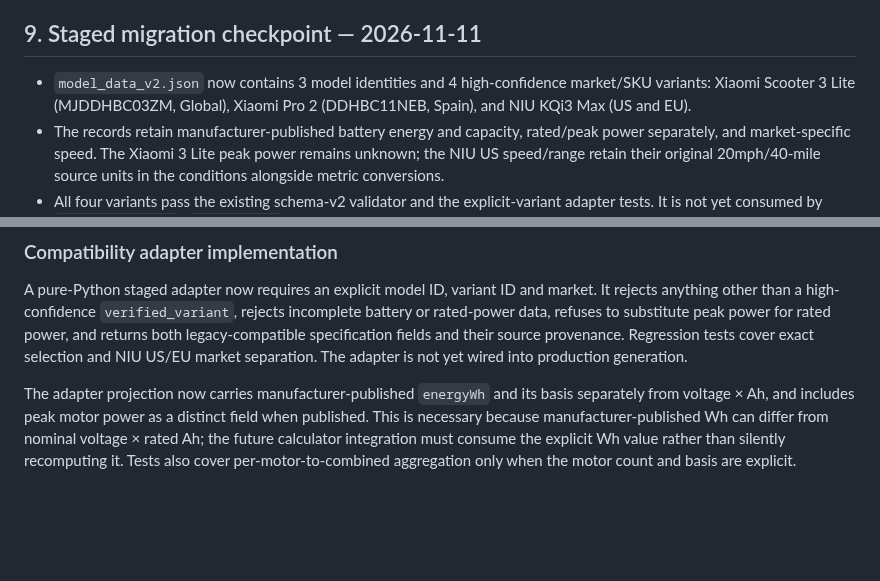
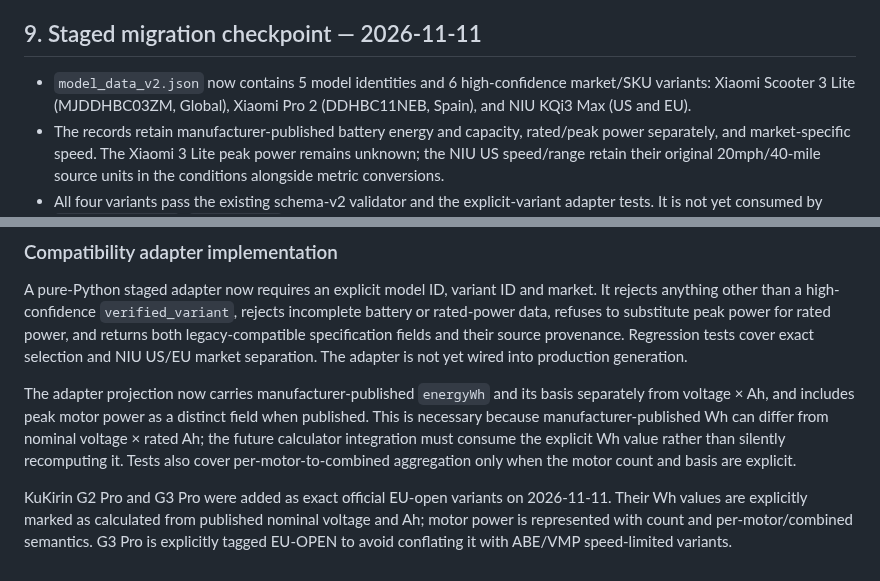
Before and after one commit to rikobn10-cyber/voltride, a Markdown page: docs/MODEL_DATA_SCHEMA_V2_MIGRATION_PLAN_2026-11-10.md, 2 parts joined by grey strips. Drawn GitHub-style; blank space fills up the shorter version.

Commit message:
docs: record KuKirin variant migration checkpoint

```diff
--- a/docs/MODEL_DATA_SCHEMA_V2_MIGRATION_PLAN_2026-11-10.md
+++ b/docs/MODEL_DATA_SCHEMA_V2_MIGRATION_PLAN_2026-11-10.md
@@ -170,7 +170,7 @@ These are work queues, not permission to overwrite current production values wit
 
 ## 9. Staged migration checkpoint — 2026-11-11
 
-- `model_data_v2.json` now contains 3 model identities and 4 high-confidence market/SKU variants: Xiaomi Scooter 3 Lite (MJDDHBC03ZM, Global), Xiaomi Pro 2 (DDHBC11NEB, Spain), and NIU KQi3 Max (US and EU).
+- `model_data_v2.json` now contains 5 model identities and 6 high-confidence market/SKU variants: Xiaomi Scooter 3 Lite (MJDDHBC03ZM, Global), Xiaomi Pro 2 (DDHBC11NEB, Spain), and NIU KQi3 Max (US and EU).
 - The records retain manufacturer-published battery energy and capacity, rated/peak power separately, and market-specific speed. The Xiaomi 3 Lite peak power remains unknown; the NIU US speed/range retain their original 20mph/40-mile source units in the conditions alongside metric conversions.
 - All four variants pass the existing schema-v2 validator and the explicit-variant adapter tests. It is not yet consumed by `build_models.py`; `models.json` remains the production source of truth.
 - No other model is added until its exact generation/SKU and market are supported by adequate primary evidence. In particular, conflicting legacy values remain unchanged in production and are not projected into v2 as verified.
@@ -183,3 +183,6 @@ A pure-Python staged adapter now requires an explicit model ID, variant ID and m
 
 
 The adapter projection now carries manufacturer-published `energyWh` and its basis separately from voltage × Ah, and includes peak motor power as a distinct field when published. This is necessary because manufacturer-published Wh can differ from nominal voltage × rated Ah; the future calculator integration must consume the explicit Wh value rather than silently recomputing it. Tests also cover per-motor-to-combined aggregation only when the motor count and basis are explicit.
+
+
+KuKirin G2 Pro and G3 Pro were added as exact official EU-open variants on 2026-11-11. Their Wh values are explicitly marked as calculated from published nominal voltage and Ah; motor power is represented with count and per-motor/combined semantics. G3 Pro is explicitly tagged EU-OPEN to avoid conflating it with ABE/VMP speed-limited variants.
```
